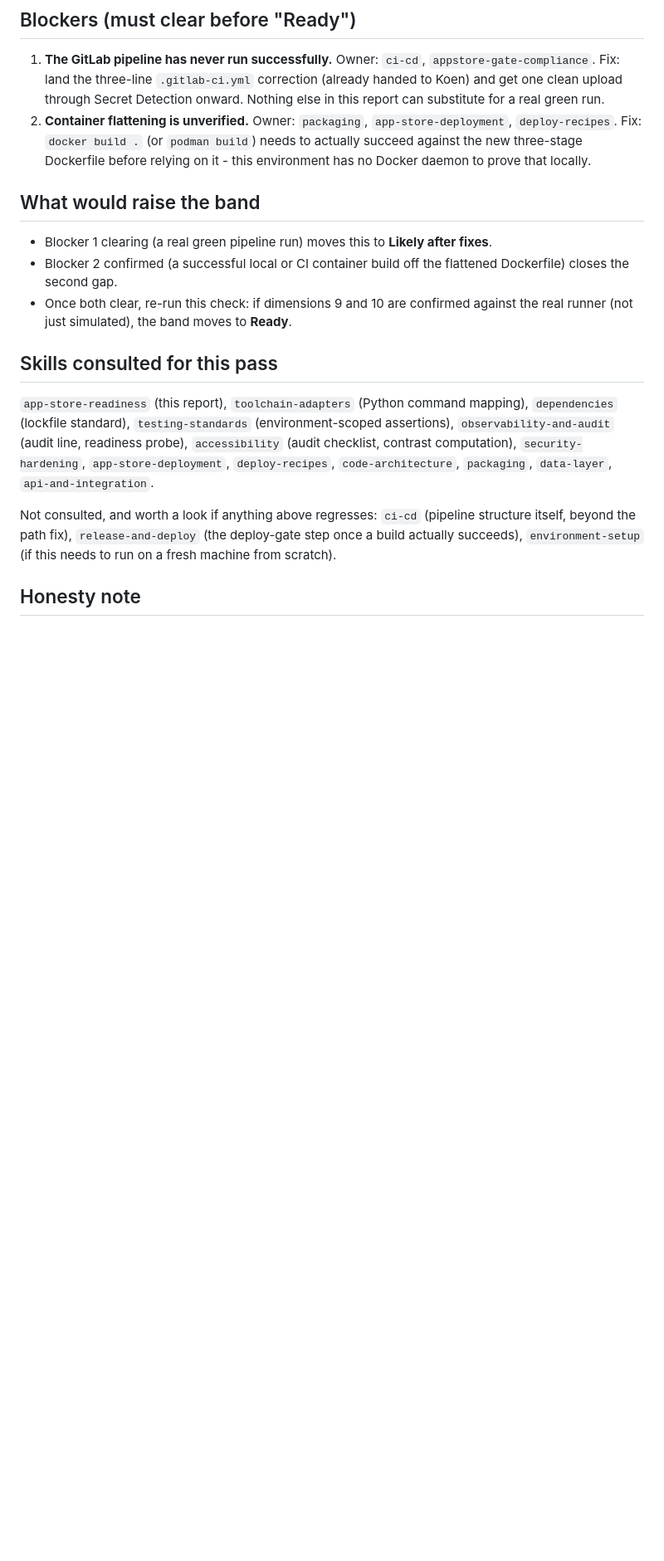
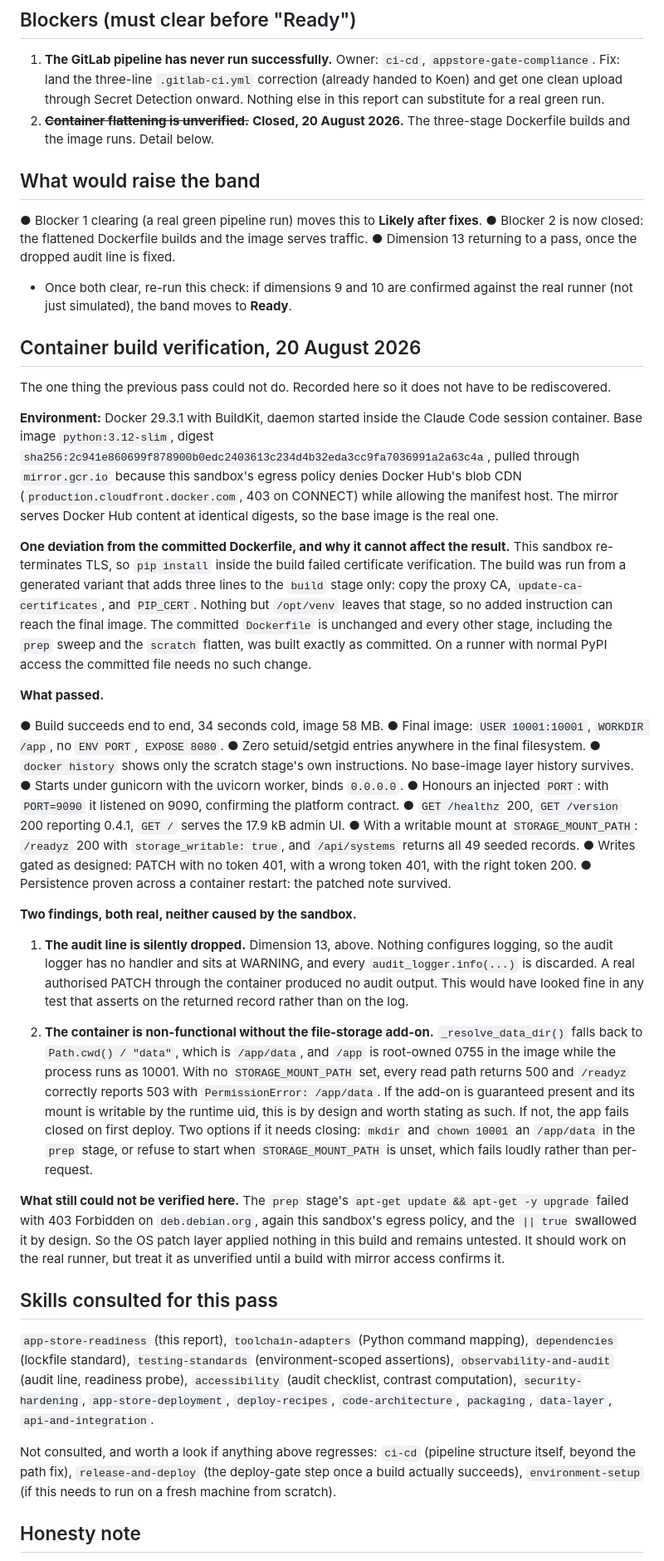
Before and after one commit to DRACO-Ash/Legion, a Markdown page: READINESS.md, the part around one of its changes. Shown at 83% size. Drawn GitHub-style; blank space fills up the shorter version.

```diff
--- a/READINESS.md
+++ b/READINESS.md
@@ -34,13 +35,43 @@ One blocker, and it is not something local work can close: **the GitLab pipeline
 ## Blockers (must clear before "Ready")
 
 1. **The GitLab pipeline has never run successfully.** Owner: `ci-cd`, `appstore-gate-compliance`. Fix: land the three-line `.gitlab-ci.yml` correction (already handed to Koen) and get one clean upload through Secret Detection onward. Nothing else in this report can substitute for a real green run.
-2. **Container flattening is unverified.** Owner: `packaging`, `app-store-deployment`, `deploy-recipes`. Fix: `docker build .` (or `podman build`) needs to actually succeed against the new three-stage Dockerfile before relying on it - this environment has no Docker daemon to prove that locally.
+2. ~~**Container flattening is unverified.**~~ **Closed, 20 August 2026.** The three-stage Dockerfile builds and the image runs. Detail below.
 
 ## What would raise the band
 
-- Blocker 1 clearing (a real green pipeline run) moves this to **Likely after fixes**.
-- Blocker 2 confirmed (a successful local or CI container build off the flattened Dockerfile) closes the second gap.
+● Blocker 1 clearing (a real green pipeline run) moves this to **Likely after fixes**.
+● Blocker 2 is now closed: the flattened Dockerfile builds and the image serves traffic.
+● Dimension 13 returning to a pass, once the dropped audit line is fixed.
 - Once both clear, re-run this check: if dimensions 9 and 10 are confirmed against the real runner (not just simulated), the band moves to **Ready**.
+
+## Container build verification, 20 August 2026
+
+The one thing the previous pass could not do. Recorded here so it does not have to be rediscovered.
+
+**Environment:** Docker 29.3.1 with BuildKit, daemon started inside the Claude Code session container. Base image `python:3.12-slim`, digest `sha256:2c941e860699f878900b0edc2403613c234d4b32eda3cc9fa7036991a2a63c4a`, pulled through `mirror.gcr.io` because this sandbox's egress policy denies Docker Hub's blob CDN (`production.cloudfront.docker.com`, 403 on CONNECT) while allowing the manifest host. The mirror serves Docker Hub content at identical digests, so the base image is the real one.
+
+**One deviation from the committed Dockerfile, and why it cannot affect the result.** This sandbox re-terminates TLS, so `pip install` inside the build failed certificate verification. The build was run from a generated variant that adds three lines to the `build` stage only: copy the proxy CA, `update-ca-certificates`, and `PIP_CERT`. Nothing but `/opt/venv` leaves that stage, so no added instruction can reach the final image. The committed `Dockerfile` is unchanged and every other stage, including the `prep` sweep and the `scratch` flatten, was built exactly as committed. On a runner with normal PyPI access the committed file needs no such change.
+
+**What passed.**
+
+● Build succeeds end to end, 34 seconds cold, image 58 MB.
+● Final image: `USER 10001:10001`, `WORKDIR /app`, no `ENV PORT`, `EXPOSE 8080`.
+● Zero setuid/setgid entries anywhere in the final filesystem.
+● `docker history` shows only the scratch stage's own instructions. No base-image layer history survives.
+● Starts under gunicorn with the uvicorn worker, binds `0.0.0.0`.
+● Honours an injected `PORT`: with `PORT=9090` it listened on 9090, confirming the platform contract.
+● `GET /healthz` 200, `GET /version` 200 reporting 0.4.1, `GET /` serves the 17.9 kB admin UI.
+● With a writable mount at `STORAGE_MOUNT_PATH`: `/readyz` 200 with `storage_writable: true`, and `/api/systems` returns all 49 seeded records.
+● Writes gated as designed: PATCH with no token 401, with a wrong token 401, with the right token 200.
+● Persistence proven across a container restart: the patched note survived.
+
+**Two findings, both real, neither caused by the sandbox.**
+
+1. **The audit line is silently dropped.** Dimension 13, above. Nothing configures logging, so the audit logger has no handler and sits at WARNING, and every `audit_logger.info(...)` is discarded. A real authorised PATCH through the container produced no audit output. This would have looked fine in any test that asserts on the returned record rather than on the log.
+
+2. **The container is non-functional without the file-storage add-on.** `_resolve_data_dir()` falls back to `Path.cwd() / "data"`, which is `/app/data`, and `/app` is root-owned 0755 in the image while the process runs as 10001. With no `STORAGE_MOUNT_PATH` set, every read path returns 500 and `/readyz` correctly reports 503 with `PermissionError: /app/data`. If the add-on is guaranteed present and its mount is writable by the runtime uid, this is by design and worth stating as such. If not, the app fails closed on first deploy. Two options if it needs closing: `mkdir` and `chown 10001` an `/app/data` in the `prep` stage, or refuse to start when `STORAGE_MOUNT_PATH` is unset, which fails loudly rather than per-request.
+
+**What still could not be verified here.** The `prep` stage's `apt-get update && apt-get -y upgrade` failed with 403 Forbidden on `deb.debian.org`, again this sandbox's egress policy, and the `|| true` swallowed it by design. So the OS patch layer applied nothing in this build and remains untested. It should work on the real runner, but treat it as unverified until a build with mirror access confirms it.
 
 ## Skills consulted for this pass
 
```
Also changed, not shown: other parts of READINESS.md (+5 -4 lines), CLAUDE.md (+25 -9 lines).
